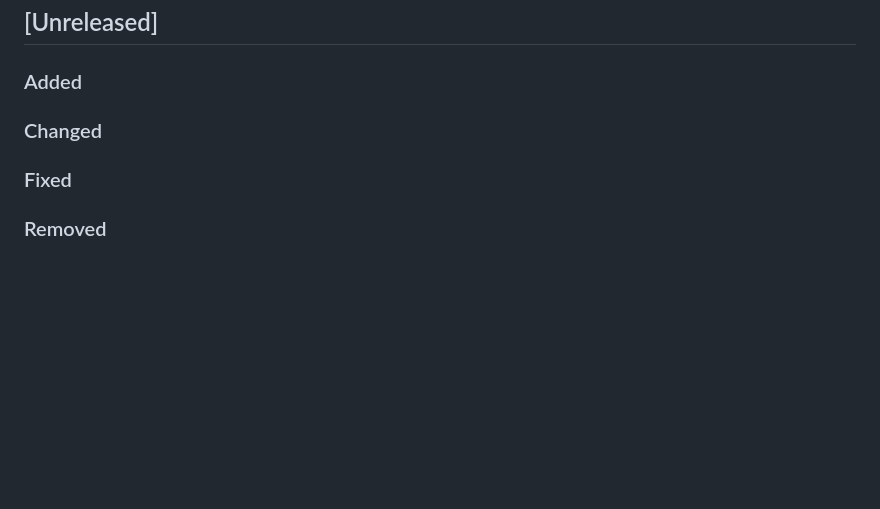
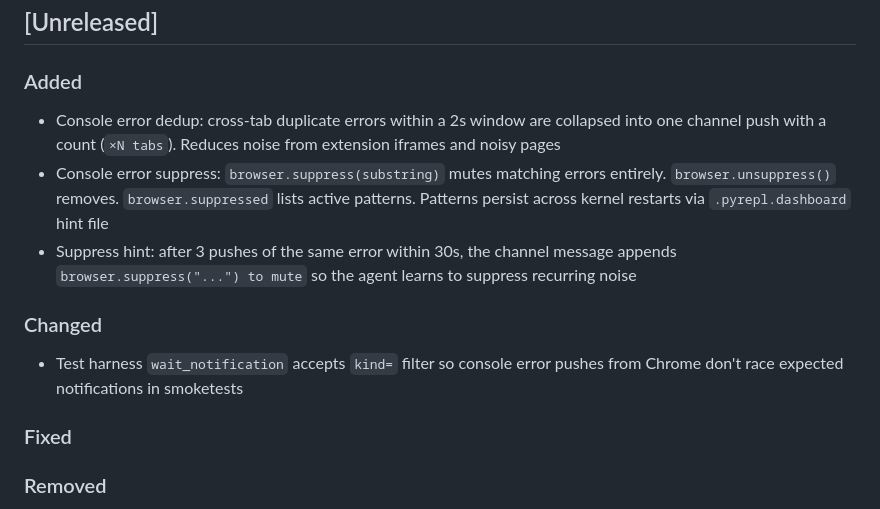
Before and after one commit to angelsen/repld, a Markdown page: CHANGELOG.md, the part around the change. Rendered like a GitHub page; blank space fills up the shorter version.

Commit message:
changelog: accrue 0.0.24 entry

```diff
--- a/CHANGELOG.md
+++ b/CHANGELOG.md
@@ -8,7 +8,13 @@ Format follows [Keep a Changelog](https://keepachangelog.com/en/1.1.0/).
 
 ### Added
 
+- Console error dedup: cross-tab duplicate errors within a 2s window are collapsed into one channel push with a count (`×N tabs`). Reduces noise from extension iframes and noisy pages
+- Console error suppress: `browser.suppress(substring)` mutes matching errors entirely. `browser.unsuppress()` removes. `browser.suppressed` lists active patterns. Patterns persist across kernel restarts via `.pyrepl.dashboard` hint file
+- Suppress hint: after 3 pushes of the same error within 30s, the channel message appends `browser.suppress("...") to mute` so the agent learns to suppress recurring noise
+
 ### Changed
+
+- Test harness `wait_notification` accepts `kind=` filter so console error pushes from Chrome don't race expected notifications in smoketests
 
 ### Fixed
 
```
